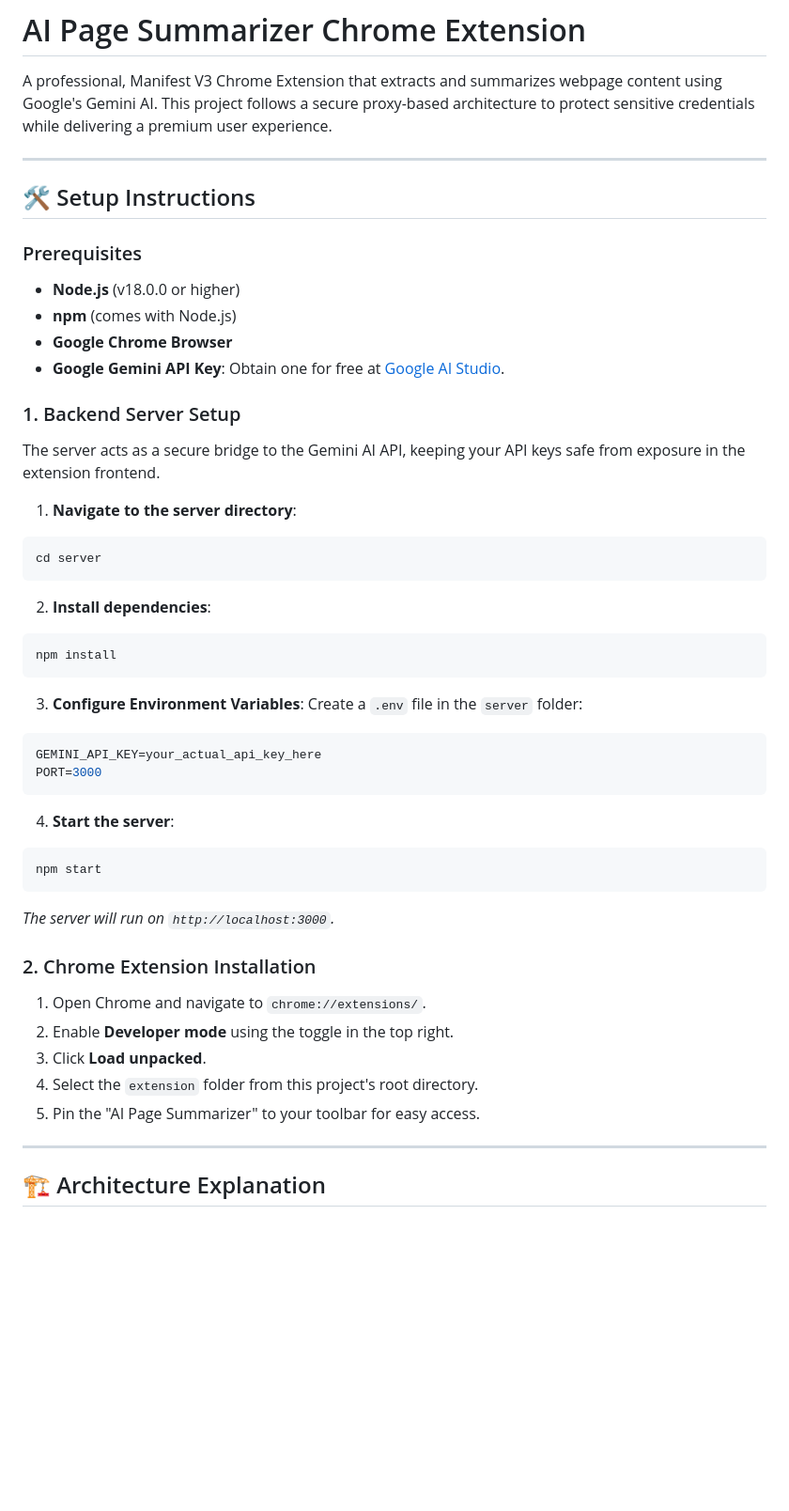
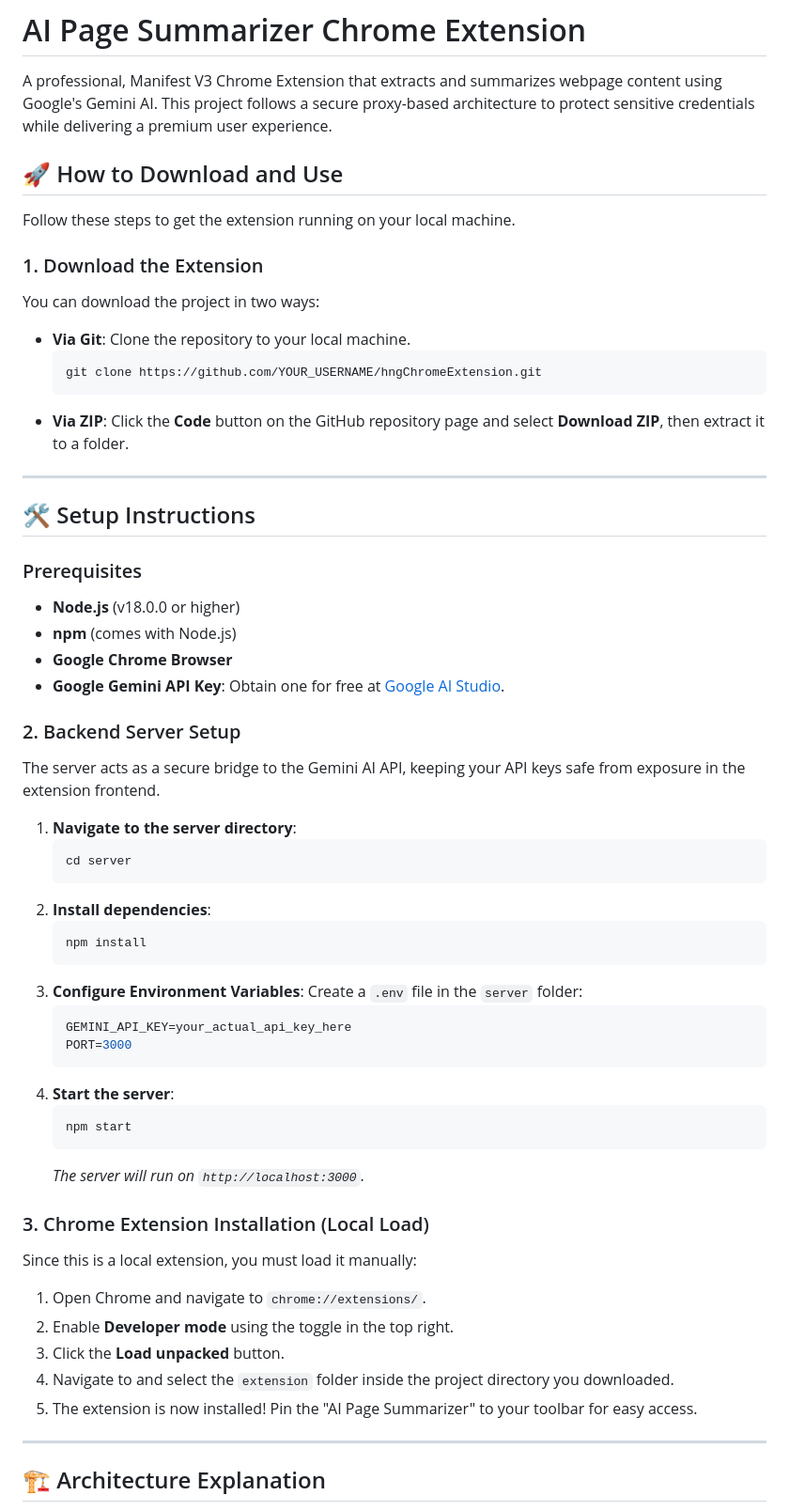
Before and after one commit to Donvictory/hngChromeExtension, a Markdown page: README.md, the part around the change. Shown at 94% size. Rendered like a GitHub page; blank space fills up the shorter version.

Commit message:
updated the Readme to include the installation instruction for local use

````diff
--- a/README.md
+++ b/README.md
@@ -1,6 +1,20 @@
 # AI Page Summarizer Chrome Extension
 
 A professional, Manifest V3 Chrome Extension that extracts and summarizes webpage content using Google's Gemini AI. This project follows a secure proxy-based architecture to protect sensitive credentials while delivering a premium user experience.
+
+## 🚀 How to Download and Use
+
+Follow these steps to get the extension running on your local machine.
+
+### 1. Download the Extension
+
+You can download the project in two ways:
+
+- **Via Git**: Clone the repository to your local machine.
+  ```bash
+  git clone https://github.com/YOUR_USERNAME/hngChromeExtension.git
+  ```
+- **Via ZIP**: Click the **Code** button on the GitHub repository page and select **Download ZIP**, then extract it to a folder.
 
 ---
 
@@ -13,45 +27,39 @@ A professional, Manifest V3 Chrome Extension that extracts and summarizes webpag
 - **Google Chrome Browser**
 - **Google Gemini API Key**: Obtain one for free at [Google AI Studio](https://aistudio.google.com/).
 
-### 1. Backend Server Setup
+### 2. Backend Server Setup
 
 The server acts as a secure bridge to the Gemini AI API, keeping your API keys safe from exposure in the extension frontend.
 
 1.  **Navigate to the server directory**:
-
-```bash
-cd server
-```
-
+    ```bash
+    cd server
+    ```
 2.  **Install dependencies**:
-
-```bash
-npm install
-```
-
+    ```bash
+    npm install
+    ```
 3.  **Configure Environment Variables**:
     Create a `.env` file in the `server` folder:
+    ```env
+    GEMINI_API_KEY=your_actual_api_key_here
+    PORT=3000
+    ```
+4.  **Start the server**:
+    ```bash
+    npm start
+    ```
+    _The server will run on `http://localhost:3000`._
 
-```env
-GEMINI_API_KEY=your_actual_api_key_here
-PORT=3000
-```
+### 3. Chrome Extension Installation (Local Load)
 
-4.  **Start the server**:
-
-```bash
-npm start
-```
-
-_The server will run on `http://localhost:3000`._
-
-### 2. Chrome Extension Installation
+Since this is a local extension, you must load it manually:
 
 1.  Open Chrome and navigate to `chrome://extensions/`.
 2.  Enable **Developer mode** using the toggle in the top right.
-3.  Click **Load unpacked**.
-4.  Select the `extension` folder from this project's root directory.
-5.  Pin the "AI Page Summarizer" to your toolbar for easy access.
+3.  Click the **Load unpacked** button.
+4.  Navigate to and select the `extension` folder inside the project directory you downloaded.
+5.  The extension is now installed! Pin the "AI Page Summarizer" to your toolbar for easy access.
 
 ---
 
````
